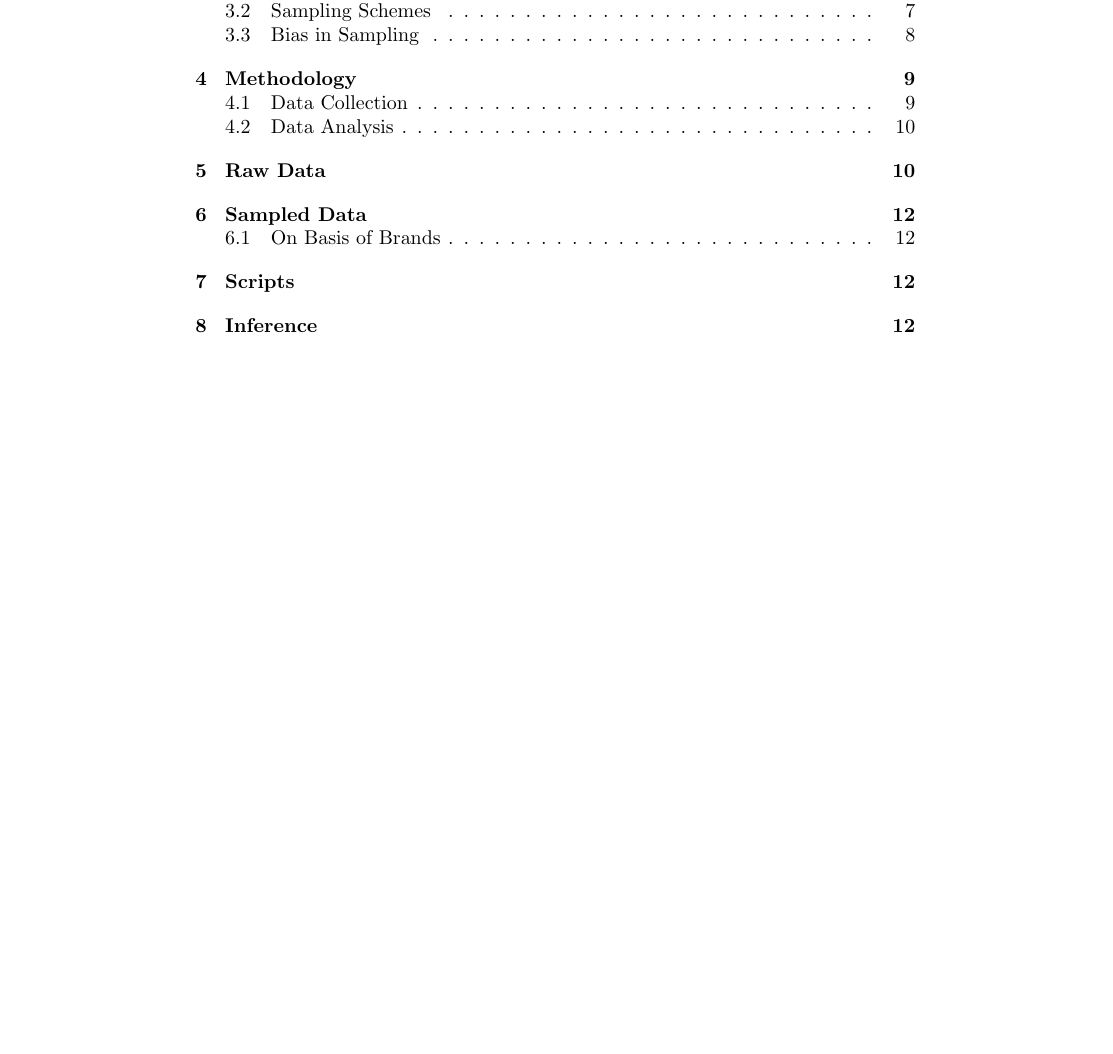
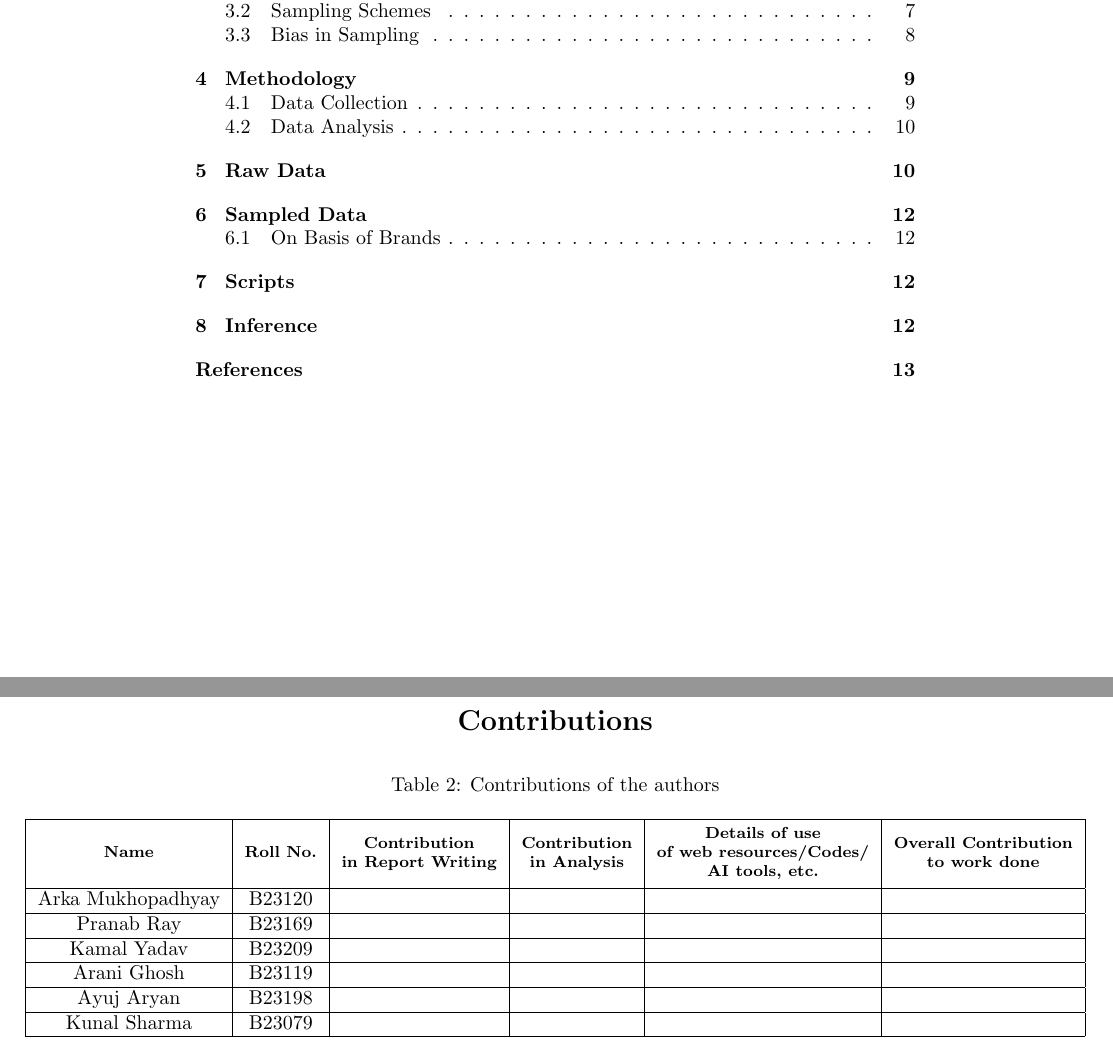
Before and after one commit to SingletLinkage/DSII_Group_Assignment_Case_7, a LaTeX document (latex_files/main.tex, which reads latex_files/contri_table.tex): part of page 2 of 13 before the commit and two parts of pages 2 and 14 of 14 after it, the two joined at a grey line, cut so that both start at the same text, the shorter picture padded with empty space. Compiled offline with pdfLaTeX.

Commit message:
Add files for contri

```diff
--- /dev/null
+++ b/latex_files/contri_table.tex
@@ -0,0 +1,20 @@
+\newgeometry{left=1cm,right=1cm}
+\begin{center}
+    \section*{Contributions}
+\end{center}
+\begin{table}[htbp]
+    \centering
+    \caption{Contributions of the authors}
+    \label{tab:Table_Contri}
+    \begin{tabular}{|c|c|c|c|c|c|}
+        \hline
+        \textbf{\thead{Name}} & \textbf{\thead{Roll No.}} & \textbf{\thead{Contribution \\ in Report Writing}} & \textbf{\thead{Contribution \\ in Analysis}} & \textbf{\thead{Details of use \\ of web resources/Codes/ \\ AI tools, etc.}} & \textbf{\thead{Overall Contribution \\ to work done}} \\ \hline
+        Arka Mukhopadhyay & B23120 & & & & \\ \hline
+        Pranab Ray & B23169 & & & & \\ \hline
+        Kamal Yadav & B23209 & & & & \\ \hline
+        Arani Ghosh & B23119 & & & & \\ \hline
+        Ayuj Aryan & B23198 & & & & \\ \hline
+        Kunal Sharma & B23079 & & & & \\ \hline
+    \end{tabular}
+\end{table}
+\restoregeometry
--- a/latex_files/main.tex
+++ b/latex_files/main.tex
@@ -8,6 +8,7 @@
 \usepackage{xcolor}
 \usepackage{amsmath}
 \usepackage{adjustbox}
+\usepackage{makecell}
 \usepackage[
     a4paper,
     total={5in, 7in}
```
Also changed, not shown: latex_files/table_raw.tex (+0 -1 lines), latex_files/main.tex (4 more changed lines).
